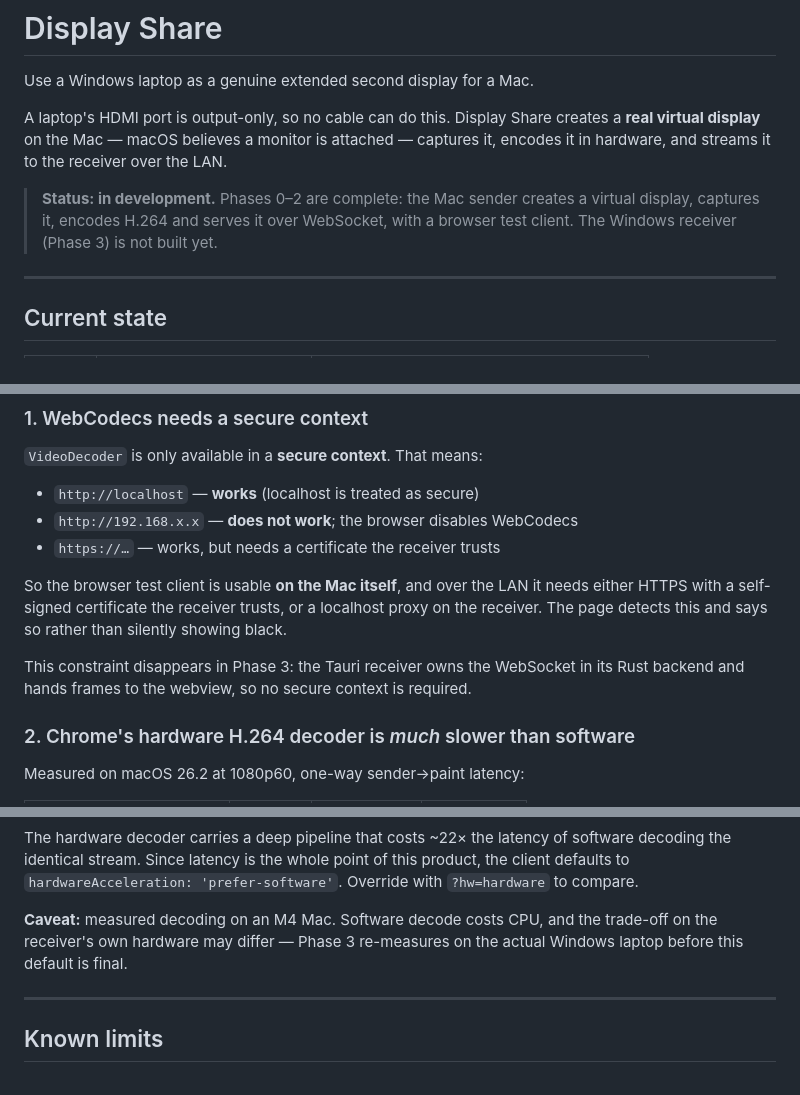
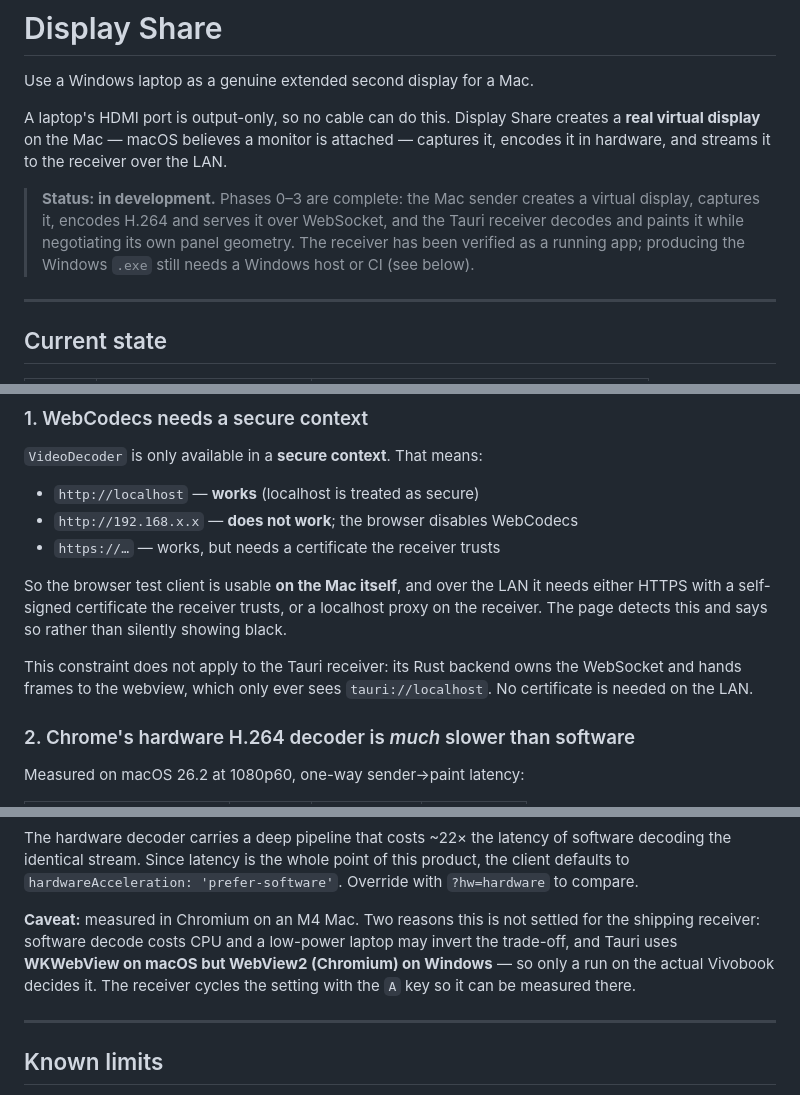
Before and after one commit to nbkdoesntknowcoding/display-share, a Markdown page: README.md, 3 parts joined by grey strips. Drawn GitHub-style.

Commit message:
docs: correct README status for Phase 3
Co-Authored-By: Claude Opus 5 <noreply@anthropic.com>

```diff
--- a/README.md
+++ b/README.md
@@ -7,9 +7,11 @@ creates a **real virtual display** on the Mac — macOS believes a monitor is
 attached — captures it, encodes it in hardware, and streams it to the receiver
 over the LAN.
 
-> **Status: in development.** Phases 0–2 are complete: the Mac sender creates a
-> virtual display, captures it, encodes H.264 and serves it over WebSocket, with
-> a browser test client. The Windows receiver (Phase 3) is not built yet.
+> **Status: in development.** Phases 0–3 are complete: the Mac sender creates a
+> virtual display, captures it, encodes H.264 and serves it over WebSocket, and
+> the Tauri receiver decodes and paints it while negotiating its own panel
+> geometry. The receiver has been verified as a running app; producing the
+> Windows `.exe` still needs a Windows host or CI (see below).
 
 ---
 
@@ -60,9 +62,9 @@ needs either HTTPS with a self-signed certificate the receiver trusts, or a
 localhost proxy on the receiver. The page detects this and says so rather than
 silently showing black.
 
-This constraint disappears in Phase 3: the Tauri receiver owns the WebSocket in
-its Rust backend and hands frames to the webview, so no secure context is
-required.
+This constraint does not apply to the Tauri receiver: its Rust backend owns the
+WebSocket and hands frames to the webview, which only ever sees
+`tauri://localhost`. No certificate is needed on the LAN.
 
 ### 2. Chrome's hardware H.264 decoder is *much* slower than software
 
@@ -79,9 +81,11 @@ software decoding the identical stream. Since latency is the whole point of this
 product, the client defaults to `hardwareAcceleration: 'prefer-software'`.
 Override with `?hw=hardware` to compare.
 
-**Caveat:** measured decoding on an M4 Mac. Software decode costs CPU, and the
-trade-off on the receiver's own hardware may differ — Phase 3 re-measures on the
-actual Windows laptop before this default is final.
+**Caveat:** measured in Chromium on an M4 Mac. Two reasons this is not settled
+for the shipping receiver: software decode costs CPU and a low-power laptop may
+invert the trade-off, and Tauri uses **WKWebView on macOS but WebView2
+(Chromium) on Windows** — so only a run on the actual Vivobook decides it. The
+receiver cycles the setting with the `A` key so it can be measured there.
 
 ---
 
```
